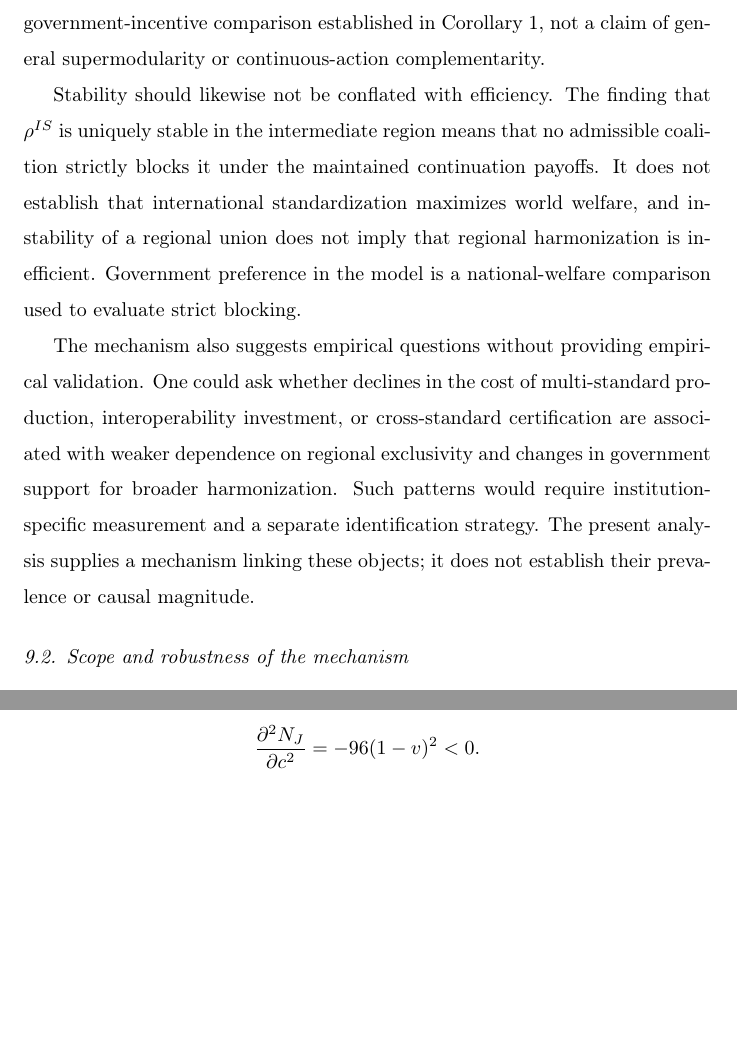
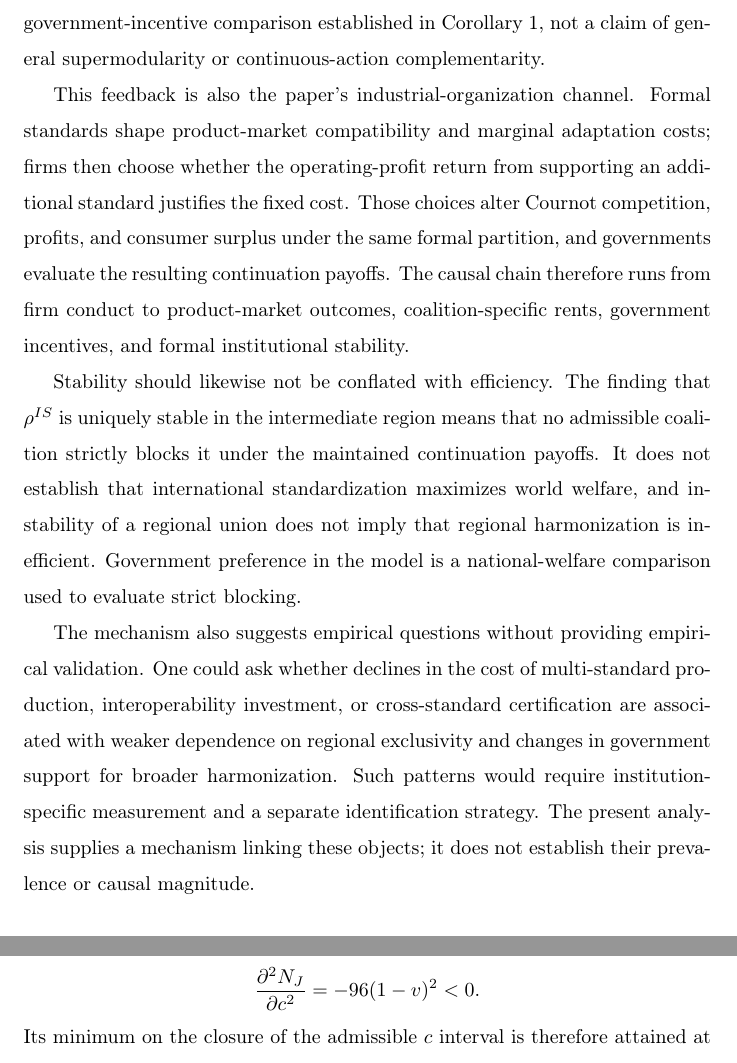
Before and after one commit to ryotamatsuki/private-compatibility-standards-coalitions, a LaTeX paper (paper/main.tex, which reads paper/sections/09_discussion.tex): two parts of pages 52 and 61 of 73 before the commit and two parts of pages 52 and 62 of 73 after it, joined at a grey line, cut so that both start at the same text, the shorter picture padded with empty space. Compiled offline with pdfLaTeX.

Commit message:
Restore concise IO interpretation after compression

```diff
--- a/paper/sections/09_discussion.tex
+++ b/paper/sections/09_discussion.tex
@@ -13,6 +13,8 @@ The private compatibility technology should be interpreted with similar discipli
 This separation between formal and effective compatibility is the source of the institutional feedback. A firm may weaken the product-market boundary created by a regional standard without joining the formal coalition or inducing reciprocal support by coalition members. In the intermediate-cost region, the outsider can profitably support the two-country bloc standard while members still decline to support the outsider's standard. Lower compatibility costs therefore need not have a uniform effect on the attractiveness of formal harmonization: what matters is which firms adopt and which coalition-specific rents their investments remove. The fixed cost selects a continuation state; it does not mechanically rank public regimes.
 
 The same distinction disciplines the ``technological substitute, political complement'' interpretation. Private compatibility is a technological substitute for multilateral harmonization in the narrow sense that it reduces the effective compatibility difference between SU and IS in member markets. Yet selective erosion can raise a member government's relative gain from broader harmonization by removing a payoff component specific to regional exclusion. This is the binary government-incentive comparison established in Corollary~\ref{cor:technological-political}, not a claim of general supermodularity or continuous-action complementarity.
+
+This feedback is also the paper's industrial-organization channel. Formal standards shape product-market compatibility and marginal adaptation costs; firms then choose whether the operating-profit return from supporting an additional standard justifies the fixed cost. Those choices alter Cournot competition, profits, and consumer surplus under the same formal partition, and governments evaluate the resulting continuation payoffs. The causal chain therefore runs from firm conduct to product-market outcomes, coalition-specific rents, government incentives, and formal institutional stability.
 
 Stability should likewise not be conflated with efficiency. The finding that $\rho^{IS}$ is uniquely stable in the intermediate region means that no admissible coalition strictly blocks it under the maintained continuation payoffs. It does not establish that international standardization maximizes world welfare, and instability of a regional union does not imply that regional harmonization is inefficient. Government preference in the model is a national-welfare comparison used to evaluate strict blocking.
 
```
